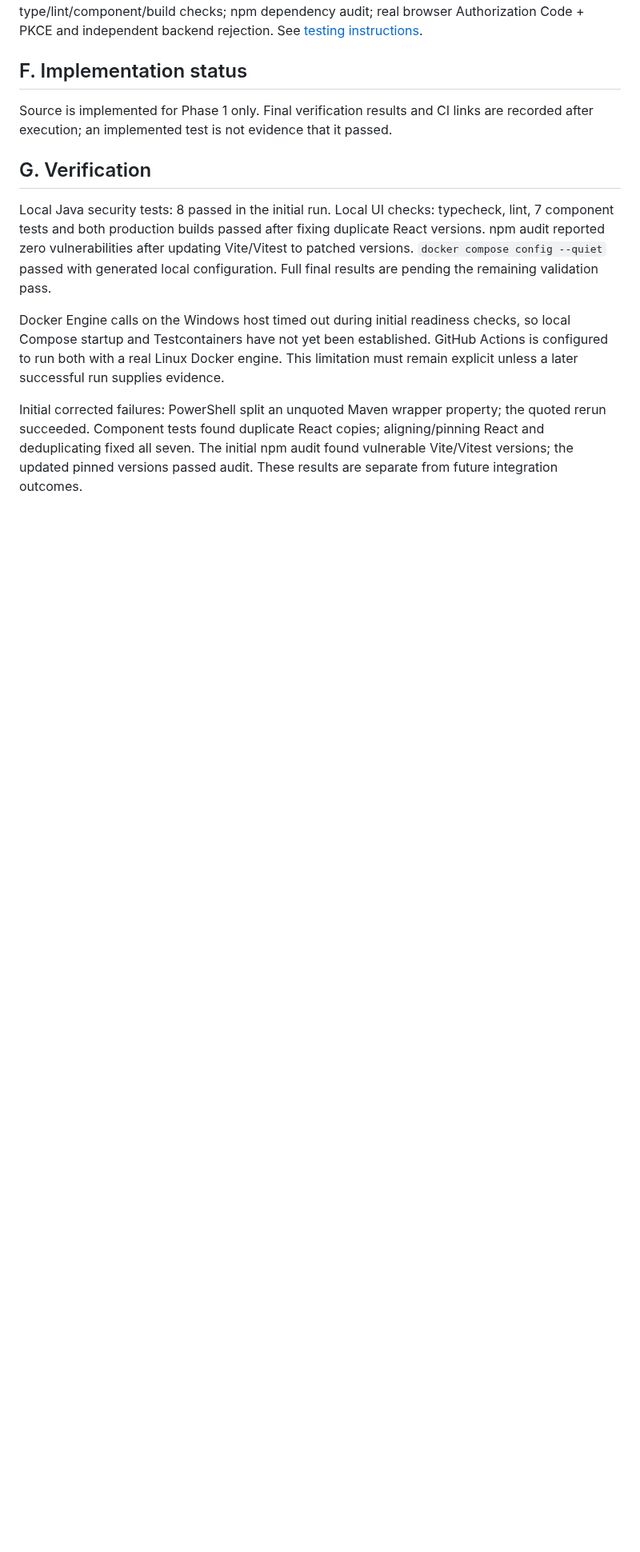
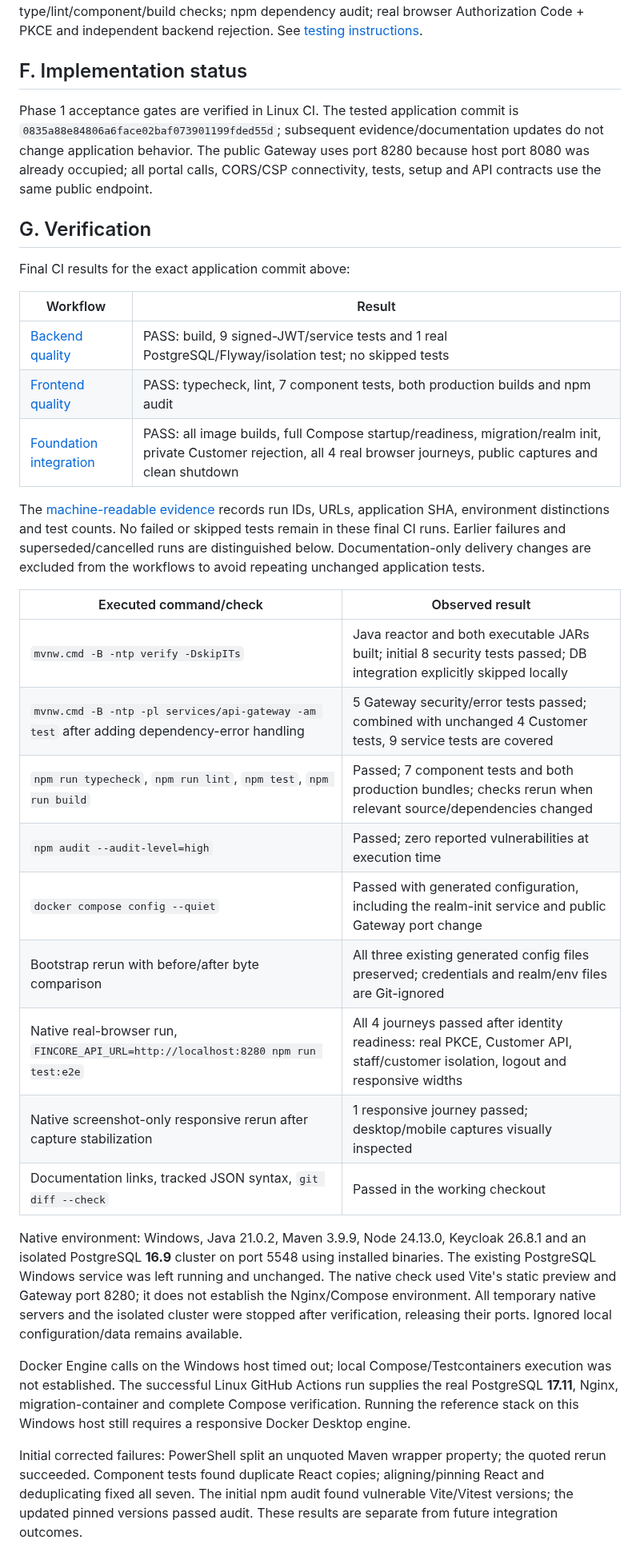
Before and after one commit to ABDOUUisHERE/FinCore-Bank, a Markdown page: docs/verification/phase-1.md, the part around one of its changes. Shown at 80% size. Drawn GitHub-style; blank space fills up the shorter version.

```diff
--- a/docs/verification/phase-1.md
+++ b/docs/verification/phase-1.md
@@ -39,12 +43,34 @@ Signed-JWT service tests; real PostgreSQL/bootstrap/Flyway privilege tests; UI t
 
 ## F. Implementation status
 
-Source is implemented for Phase 1 only. Final verification results and CI links are recorded after execution; an implemented test is not evidence that it passed.
+Phase 1 acceptance gates are verified in Linux CI. The tested application commit is `0835a88e84806a6face02baf073901199fded55d`; subsequent evidence/documentation updates do not change application behavior. The public Gateway uses port 8280 because host port 8080 was already occupied; all portal calls, CORS/CSP connectivity, tests, setup and API contracts use the same public endpoint.
 
 ## G. Verification
 
-Local Java security tests: 8 passed in the initial run. Local UI checks: typecheck, lint, 7 component tests and both production builds passed after fixing duplicate React versions. npm audit reported zero vulnerabilities after updating Vite/Vitest to patched versions. `docker compose config --quiet` passed with generated local configuration. Full final results are pending the remaining validation pass.
+Final CI results for the exact application commit above:
 
-Docker Engine calls on the Windows host timed out during initial readiness checks, so local Compose startup and Testcontainers have not yet been established. GitHub Actions is configured to run both with a real Linux Docker engine. This limitation must remain explicit unless a later successful run supplies evidence.
+| Workflow | Result |
+| --- | --- |
+| [Backend quality](https://github.com/ABDOUUisHERE/task-app-management/actions/runs/39818097900) | PASS: build, 9 signed-JWT/service tests and 1 real PostgreSQL/Flyway/isolation test; no skipped tests |
+| [Frontend quality](https://github.com/ABDOUUisHERE/task-app-management/actions/runs/39818097639) | PASS: typecheck, lint, 7 component tests, both production builds and npm audit |
+| [Foundation integration](https://github.com/ABDOUUisHERE/task-app-management/actions/runs/39818097669) | PASS: all image builds, full Compose startup/readiness, migration/realm init, private Customer rejection, all 4 real browser journeys, public captures and clean shutdown |
+
+The [machine-readable evidence](../evidence/phase-1-checks.json) records run IDs, URLs, application SHA, environment distinctions and test counts. No failed or skipped tests remain in these final CI runs. Earlier failures and superseded/cancelled runs are distinguished below. Documentation-only delivery changes are excluded from the workflows to avoid repeating unchanged application tests.
+
+| Executed command/check | Observed result |
+| --- | --- |
+| `mvnw.cmd -B -ntp verify -DskipITs` | Java reactor and both executable JARs built; initial 8 security tests passed; DB integration explicitly skipped locally |
+| `mvnw.cmd -B -ntp -pl services/api-gateway -am test` after adding dependency-error handling | 5 Gateway security/error tests passed; combined with unchanged 4 Customer tests, 9 service tests are covered |
+| `npm run typecheck`, `npm run lint`, `npm test`, `npm run build` | Passed; 7 component tests and both production bundles; checks rerun when relevant source/dependencies changed |
+| `npm audit --audit-level=high` | Passed; zero reported vulnerabilities at execution time |
+| `docker compose config --quiet` | Passed with generated configuration, including the realm-init service and public Gateway port change |
+| Bootstrap rerun with before/after byte comparison | All three existing generated config files preserved; credentials and realm/env files are Git-ignored |
+| Native real-browser run, `FINCORE_API_URL=http://localhost:8280 npm run test:e2e` | All 4 journeys passed after identity readiness: real PKCE, Customer API, staff/customer isolation, logout and responsive widths |
+| Native screenshot-only responsive rerun after capture stabilization | 1 responsive journey passed; desktop/mobile captures visually inspected |
+| Documentation links, tracked JSON syntax, `git diff --check` | Passed in the working checkout |
+
+Native environment: Windows, Java 21.0.2, Maven 3.9.9, Node 24.13.0, Keycloak 26.8.1 and an isolated PostgreSQL **16.9** cluster on port 5548 using installed binaries. The existing PostgreSQL Windows service was left running and unchanged. The native check used Vite's static preview and Gateway port 8280; it does not establish the Nginx/Compose environment. All temporary native servers and the isolated cluster were stopped after verification, releasing their ports. Ignored local configuration/data remains available.
+
+Docker Engine calls on the Windows host timed out; local Compose/Testcontainers execution was not established. The successful Linux GitHub Actions run supplies the real PostgreSQL **17.11**, Nginx, migration-container and complete Compose verification. Running the reference stack on this Windows host still requires a responsive Docker Desktop engine.
 
 Initial corrected failures: PowerShell split an unquoted Maven wrapper property; the quoted rerun succeeded. Component tests found duplicate React copies; aligning/pinning React and deduplicating fixed all seven. The initial npm audit found vulnerable Vite/Vitest versions; the updated pinned versions passed audit. These results are separate from future integration outcomes.
```
Also changed, not shown: other parts of docs/verification/phase-1.md (+6 -0 lines), README.md (+5 -1 lines), docs/evidence/foundation-desktop.png (added), docs/evidence/foundation-mobile.png (added), 2 other files.
